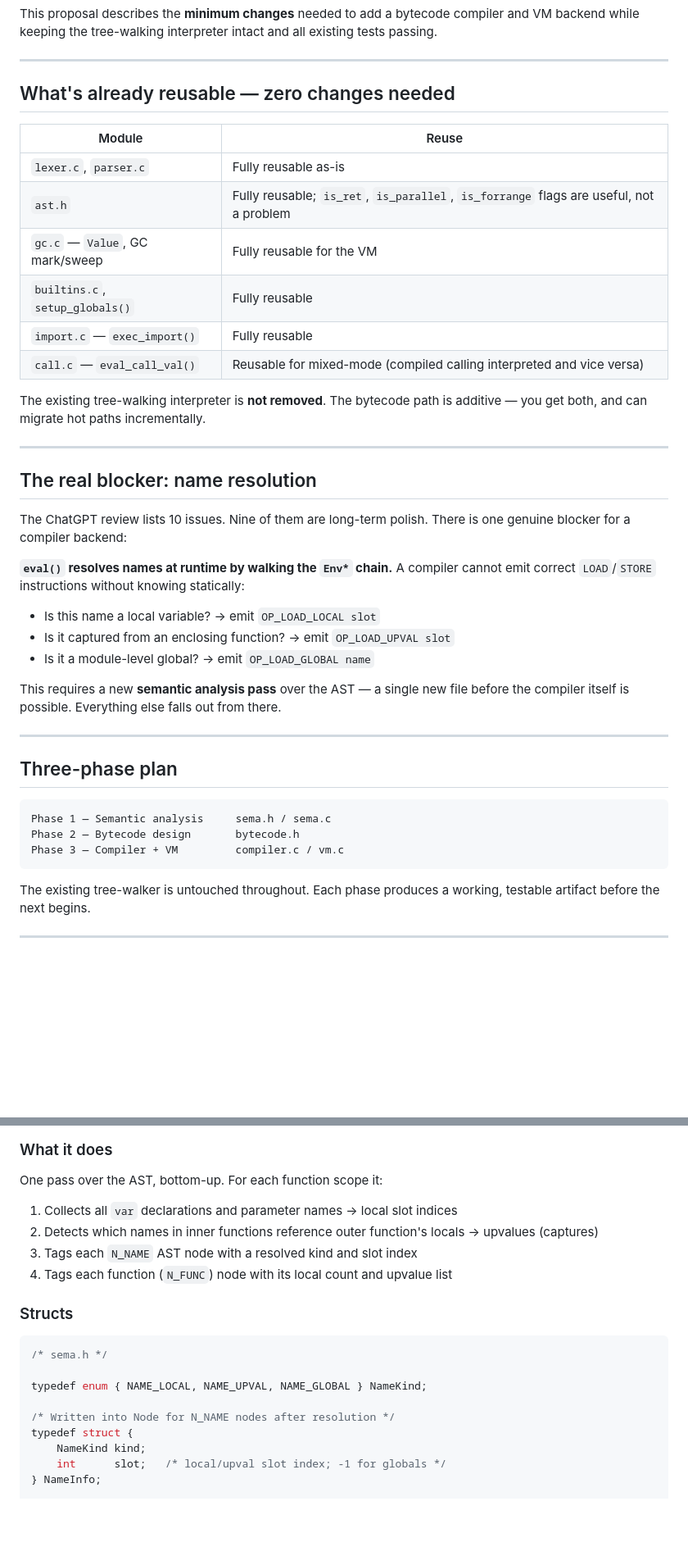
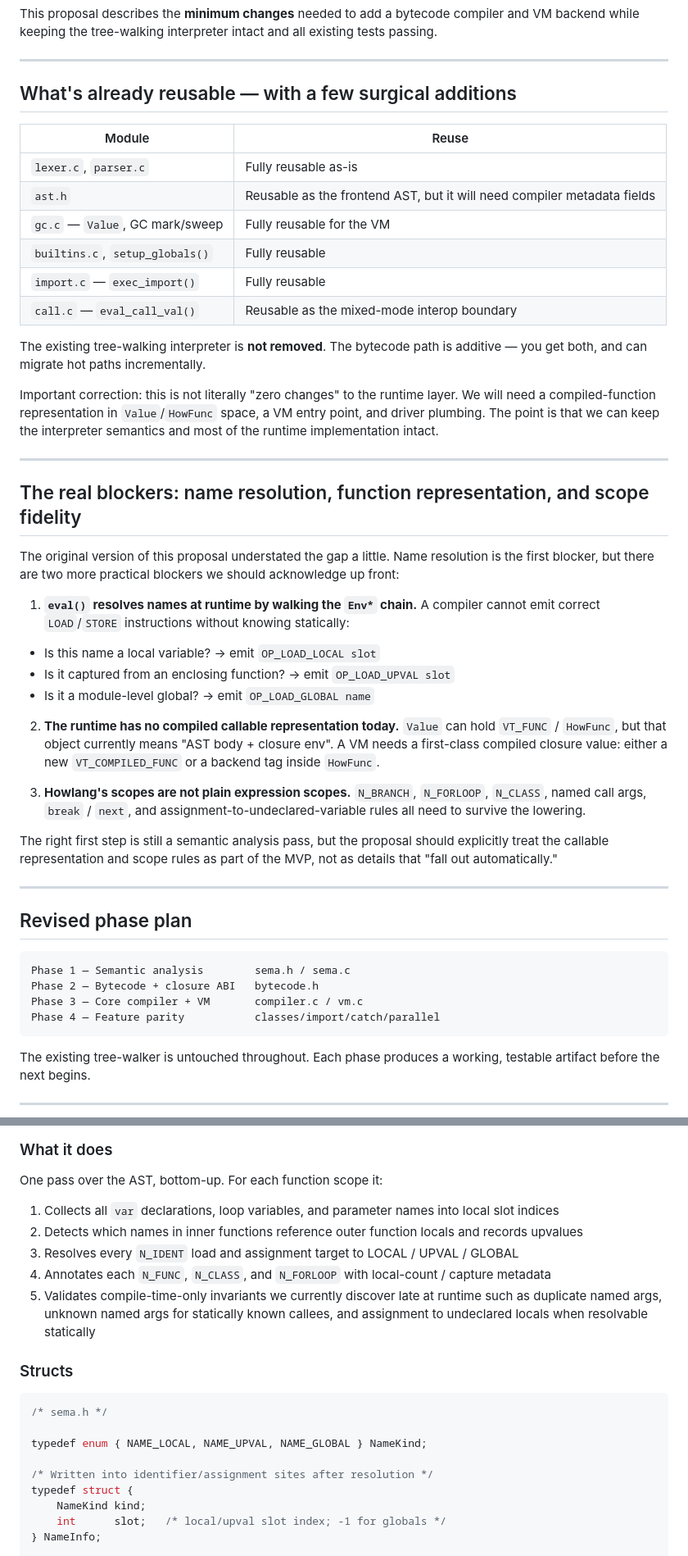
Before and after one commit to Greenere/howlang, a Markdown page: proposals/compiler_proposal.md, 2 parts joined by grey strips. Shown at 82% size. GitHub-like rendering; blank space fills up the shorter version.

Commit message:
Update proposal

````diff
--- a/proposals/compiler_proposal.md
+++ b/proposals/compiler_proposal.md
@@ -13,45 +13,63 @@ tests passing.
 
 ---
 
-## What's already reusable — zero changes needed
+## What's already reusable — with a few surgical additions
 
 | Module | Reuse |
 |---|---|
 | `lexer.c`, `parser.c` | Fully reusable as-is |
-| `ast.h` | Fully reusable; `is_ret`, `is_parallel`, `is_forrange` flags are useful, not a problem |
+| `ast.h` | Reusable as the frontend AST, but it will need compiler metadata fields |
 | `gc.c` — `Value`, GC mark/sweep | Fully reusable for the VM |
 | `builtins.c`, `setup_globals()` | Fully reusable |
 | `import.c` — `exec_import()` | Fully reusable |
-| `call.c` — `eval_call_val()` | Reusable for mixed-mode (compiled calling interpreted and vice versa) |
+| `call.c` — `eval_call_val()` | Reusable as the mixed-mode interop boundary |
 
 The existing tree-walking interpreter is **not removed**. The bytecode path is
 additive — you get both, and can migrate hot paths incrementally.
 
+Important correction: this is not literally "zero changes" to the runtime layer.
+We will need a compiled-function representation in `Value`/`HowFunc` space, a VM
+entry point, and driver plumbing. The point is that we can keep the interpreter
+semantics and most of the runtime implementation intact.
+
 ---
 
-## The real blocker: name resolution
+## The real blockers: name resolution, function representation, and scope fidelity
 
-The ChatGPT review lists 10 issues. Nine of them are long-term polish. There is
-one genuine blocker for a compiler backend:
+The original version of this proposal understated the gap a little. Name
+resolution is the first blocker, but there are two more practical blockers we
+should acknowledge up front:
 
-**`eval()` resolves names at runtime by walking the `Env*` chain.** A compiler
-cannot emit correct `LOAD`/`STORE` instructions without knowing statically:
+1. **`eval()` resolves names at runtime by walking the `Env*` chain.**
+   A compiler cannot emit correct `LOAD`/`STORE` instructions without knowing
+   statically:
 
 - Is this name a local variable? → emit `OP_LOAD_LOCAL slot`
 - Is it captured from an enclosing function? → emit `OP_LOAD_UPVAL slot`
 - Is it a module-level global? → emit `OP_LOAD_GLOBAL name`
 
-This requires a new **semantic analysis pass** over the AST — a single new file
-before the compiler itself is possible. Everything else falls out from there.
+2. **The runtime has no compiled callable representation today.**
+   `Value` can hold `VT_FUNC` / `HowFunc`, but that object currently means
+   "AST body + closure env". A VM needs a first-class compiled closure value:
+   either a new `VT_COMPILED_FUNC` or a backend tag inside `HowFunc`.
+
+3. **Howlang's scopes are not plain expression scopes.**
+   `N_BRANCH`, `N_FORLOOP`, `N_CLASS`, named call args, `break` / `next`,
+   and assignment-to-undeclared-variable rules all need to survive the lowering.
+
+The right first step is still a semantic analysis pass, but the proposal should
+explicitly treat the callable representation and scope rules as part of the MVP,
+not as details that "fall out automatically."
 
 ---
 
-## Three-phase plan
+## Revised phase plan
 
 ```
-Phase 1 — Semantic analysis     sema.h / sema.c
-Phase 2 — Bytecode design       bytecode.h
-Phase 3 — Compiler + VM         compiler.c / vm.c
+Phase 1 — Semantic analysis        sema.h / sema.c
+Phase 2 — Bytecode + closure ABI   bytecode.h
+Phase 3 — Core compiler + VM       compiler.c / vm.c
+Phase 4 — Feature parity           classes/import/catch/parallel
 ```
 
 The existing tree-walker is untouched throughout. Each phase produces a working,
@@ -74,11 +92,15 @@ Add `sema` to `howlang_runtime` in CMakeLists.txt.
 
 One pass over the AST, bottom-up. For each function scope it:
 
-1. Collects all `var` declarations and parameter names → local slot indices
-2. Detects which names in inner functions reference outer function's locals →
-   upvalues (captures)
-3. Tags each `N_NAME` AST node with a resolved kind and slot index
-4. Tags each function (`N_FUNC`) node with its local count and upvalue list
+1. Collects all `var` declarations, loop variables, and parameter names
+   into local slot indices
+2. Detects which names in inner functions reference outer function locals
+   and records upvalues
+3. Resolves every `N_IDENT` load and assignment target to LOCAL / UPVAL / GLOBAL
+4. Annotates each `N_FUNC`, `N_CLASS`, and `N_FORLOOP` with local-count / capture metadata
+5. Validates compile-time-only invariants we currently discover late at runtime
+   such as duplicate named args, unknown named args for statically known callees,
+   and assignment to undeclared locals when resolvable statically
 
 ### Structs
 
@@ -87,7 +109,7 @@ One pass over the AST, bottom-up. For each function scope it:
 
 typedef enum { NAME_LOCAL, NAME_UPVAL, NAME_GLOBAL } NameKind;
 
-/* Written into Node for N_NAME nodes after resolution */
+/* Written into identifier/assignment sites after resolution */
 typedef struct {
     NameKind kind;
     int      slot;   /* local/upval slot index; -1 for globals */
````
Also changed, not shown: other parts of proposals/compiler_proposal.md (+113 -33 lines).
